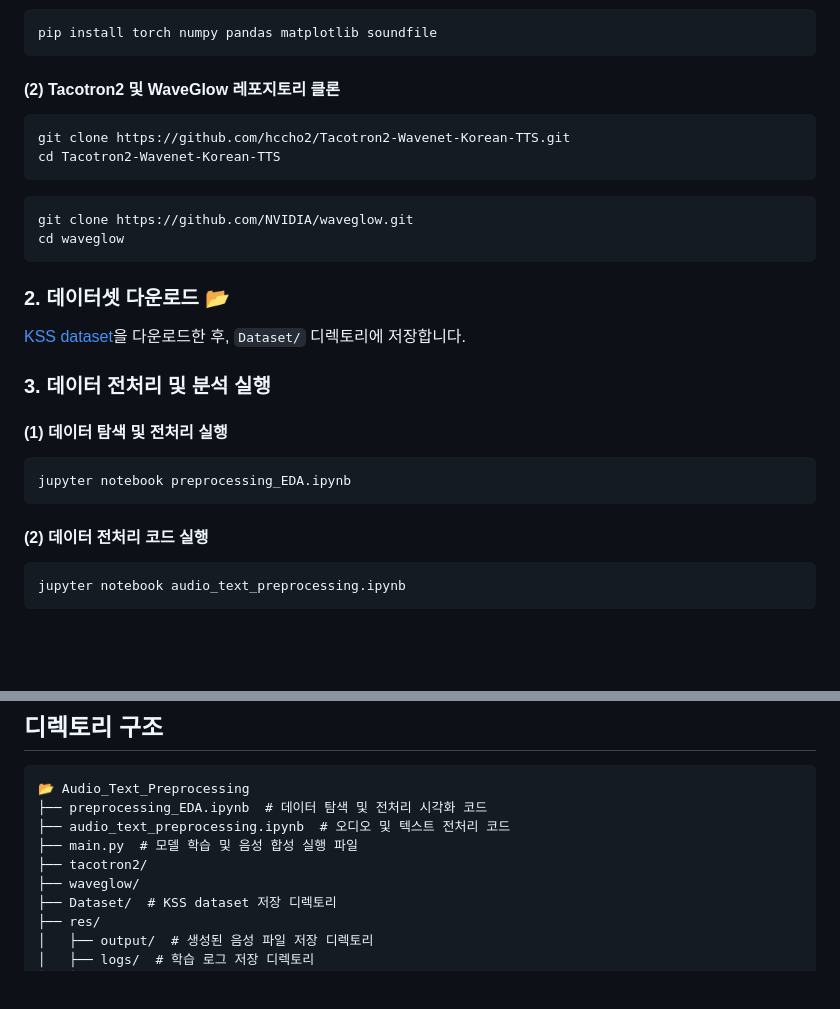
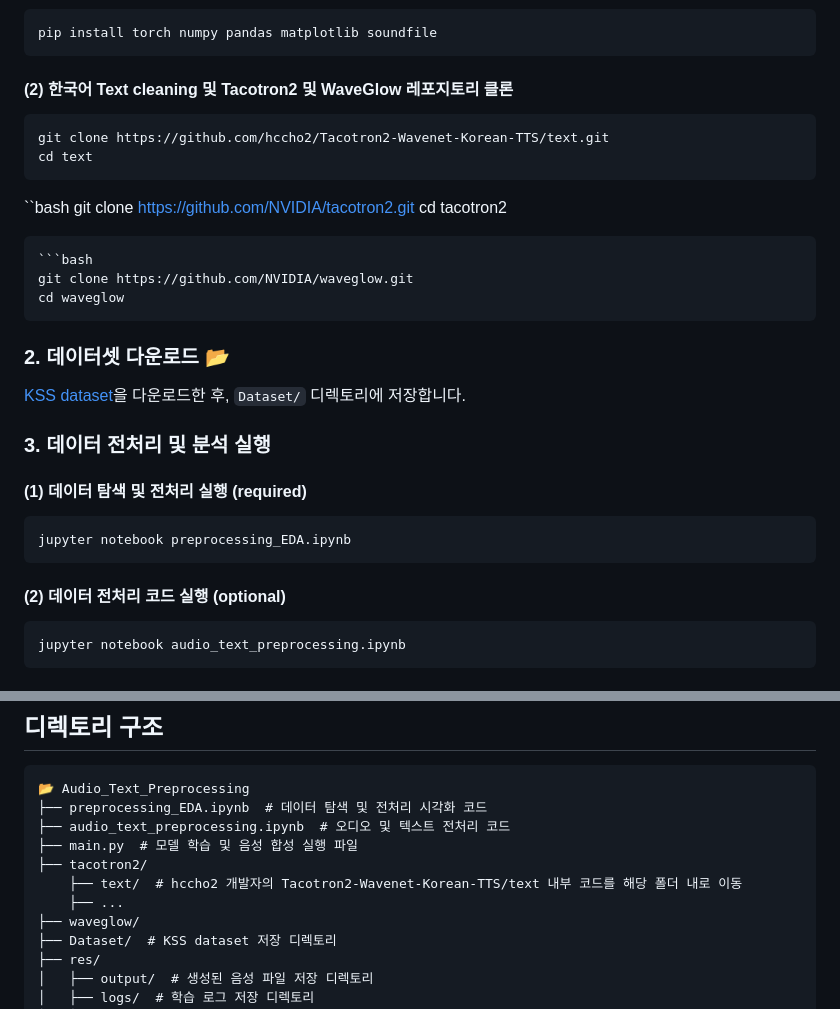
Before and after one commit to hj21hj/TTS_Audio_Text_Preprocessing, a Markdown page: README.md, 2 parts joined by grey strips. Drawn GitHub-style; blank space fills up the shorter version.

````diff
--- a/README.md
+++ b/README.md
@@ -101,10 +124,14 @@ Kaggle의 한국어 단일 화자 음성 데이터셋 **KSS dataset**을 사용
 pip install torch numpy pandas matplotlib soundfile
 ```
 
-#### (2) Tacotron2 및 WaveGlow 레포지토리 클론
+#### (2) 한국어 Text cleaning 및 Tacotron2 및 WaveGlow 레포지토리 클론
 ```bash
-git clone https://github.com/hccho2/Tacotron2-Wavenet-Korean-TTS.git
-cd Tacotron2-Wavenet-Korean-TTS
+git clone https://github.com/hccho2/Tacotron2-Wavenet-Korean-TTS/text.git
+cd text
+```
+``bash
+git clone https://github.com/NVIDIA/tacotron2.git
+cd tacotron2
 ```
 ```bash
 git clone https://github.com/NVIDIA/waveglow.git
@@ -115,11 +142,11 @@ cd waveglow
 [KSS dataset](https://www.kaggle.com/bryanpark/korean-single-speaker-speech-dataset)을 다운로드한 후, `Dataset/` 디렉토리에 저장합니다.
 
 ### 3. 데이터 전처리 및 분석 실행
-#### (1) 데이터 탐색 및 전처리 실행
+#### (1) 데이터 탐색 및 전처리 실행 (required)
 ```bash
 jupyter notebook preprocessing_EDA.ipynb
 ```
-#### (2) 데이터 전처리 코드 실행
+#### (2) 데이터 전처리 코드 실행 (optional)
 ```bash
 jupyter notebook audio_text_preprocessing.ipynb
 ```
@@ -146,6 +173,8 @@ python main.py --mode synthesize --text "안녕하세요. 한국어 TTS 프로
 ├── audio_text_preprocessing.ipynb  # 오디오 및 텍스트 전처리 코드
 ├── main.py  # 모델 학습 및 음성 합성 실행 파일
 ├── tacotron2/
+    ├── text/  # hccho2 개발자의 Tacotron2-Wavenet-Korean-TTS/text 내부 코드를 해당 폴더 내로 이동
+    ├── ...
 ├── waveglow/
 ├── Dataset/  # KSS dataset 저장 디렉토리
 ├── res/
````
Also changed, not shown: other parts of README.md (+30 -6 lines).
